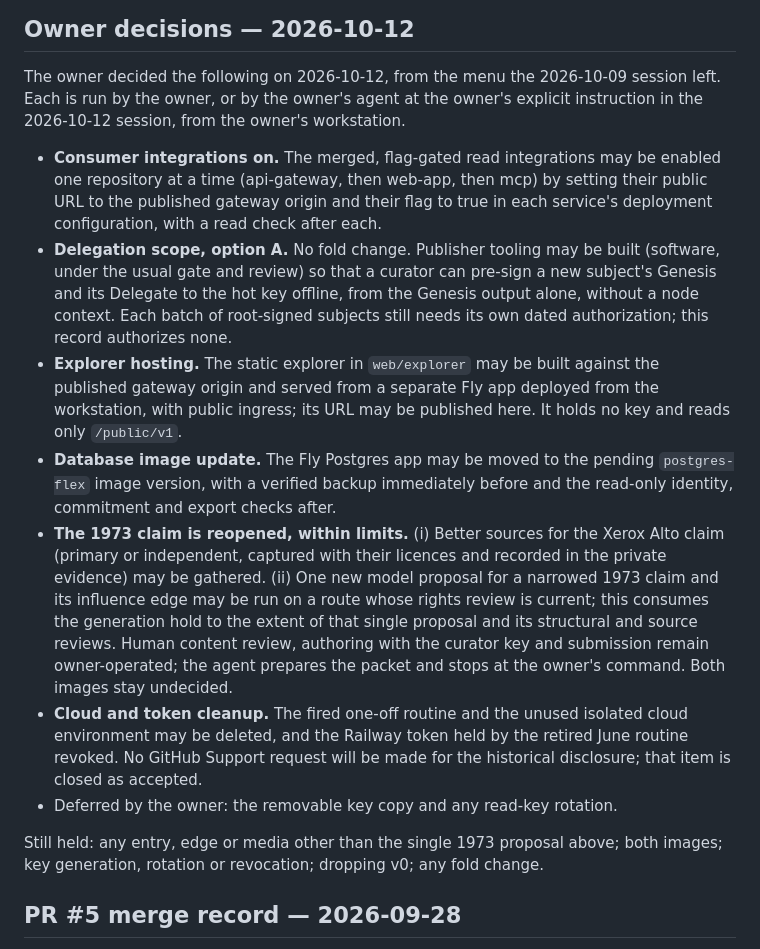
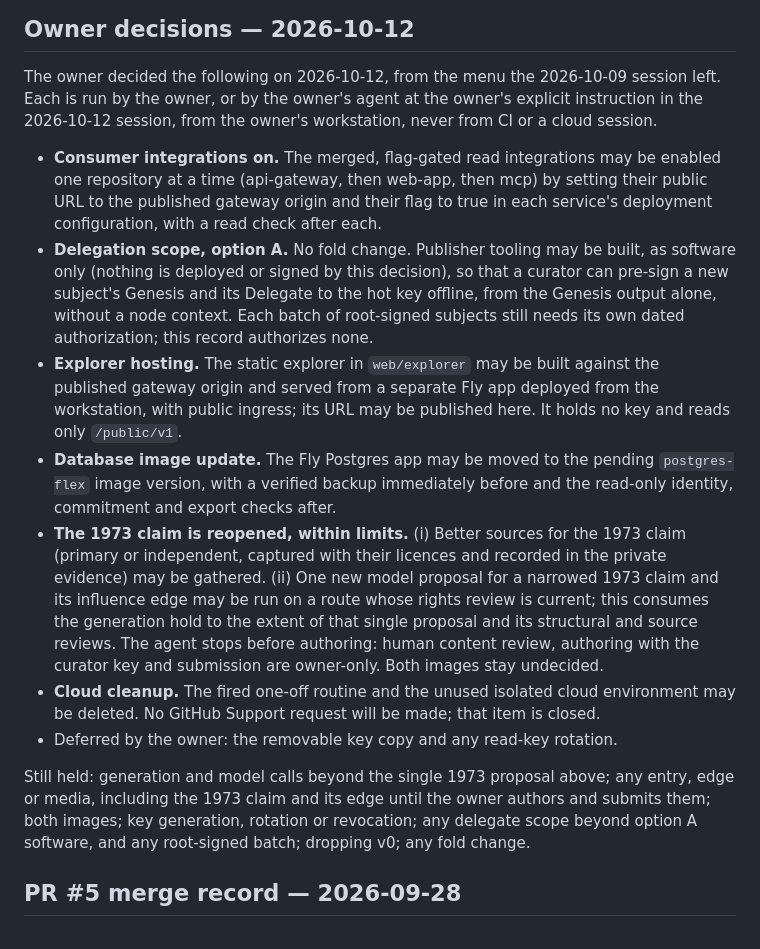
Before and after one commit to timepointai/clockchain, a Markdown page: HOLD.md, the part around the change. GitHub-like rendering.

Commit message:
Tighten the 2026-10-12 record: no held-content detail, complete still-held list, no CI or cloud execution, cloud cleanup only

```diff
--- a/HOLD.md
+++ b/HOLD.md
@@ -172,7 +172,8 @@ nothing implemented); dropping v0.
 
 The owner decided the following on 2026-10-12, from the menu the 2026-10-09
 session left. Each is run by the owner, or by the owner's agent at the owner's
-explicit instruction in the 2026-10-12 session, from the owner's workstation.
+explicit instruction in the 2026-10-12 session, from the owner's workstation,
+never from CI or a cloud session.
 
 - **Consumer integrations on.** The merged, flag-gated read integrations may
   be enabled one repository at a time (api-gateway, then web-app, then mcp) by
@@ -180,7 +181,8 @@ explicit instruction in the 2026-10-12 session, from the owner's workstation.
   true in each service's deployment configuration, with a read check after
   each.
 - **Delegation scope, option A.** No fold change. Publisher tooling may be
-  built (software, under the usual gate and review) so that a curator can
+  built, as software only (nothing is deployed or signed by this decision), so
+  that a curator can
   pre-sign a new subject's Genesis and its Delegate to the hot key offline,
   from the Genesis output alone, without a node context. Each batch of
   root-signed subjects still needs its own dated authorization; this record
@@ -193,23 +195,23 @@ explicit instruction in the 2026-10-12 session, from the owner's workstation.
   `postgres-flex` image version, with a verified backup immediately before and
   the read-only identity, commitment and export checks after.
 - **The 1973 claim is reopened, within limits.** (i) Better sources for the
-  Xerox Alto claim (primary or independent, captured with their licences and
+  1973 claim (primary or independent, captured with their licences and
   recorded in the private evidence) may be gathered. (ii) One new model
   proposal for a narrowed 1973 claim and its influence edge may be run on a
   route whose rights review is current; this consumes the generation hold to
   the extent of that single proposal and its structural and source reviews.
-  Human content review, authoring with the curator key and submission remain
-  owner-operated; the agent prepares the packet and stops at the owner's
-  command. Both images stay undecided.
-- **Cloud and token cleanup.** The fired one-off routine and the unused
-  isolated cloud environment may be deleted, and the Railway token held by the
-  retired June routine revoked. No GitHub Support request will be made for
-  the historical disclosure; that item is closed as accepted.
+  The agent stops before authoring: human content review, authoring with the
+  curator key and submission are owner-only. Both images stay undecided.
+- **Cloud cleanup.** The fired one-off routine and the unused isolated cloud
+  environment may be deleted. No GitHub Support request will be made; that
+  item is closed.
 - Deferred by the owner: the removable key copy and any read-key rotation.
 
-Still held: any entry, edge or media other than the single 1973 proposal
-above; both images; key generation, rotation or revocation; dropping v0; any
-fold change.
+Still held: generation and model calls beyond the single 1973 proposal above;
+any entry, edge or media, including the 1973 claim and its edge until the
+owner authors and submits them; both images; key generation, rotation or
+revocation; any delegate scope beyond option A software, and any root-signed
+batch; dropping v0; any fold change.
 
 ## PR #5 merge record — 2026-09-28
 
```
